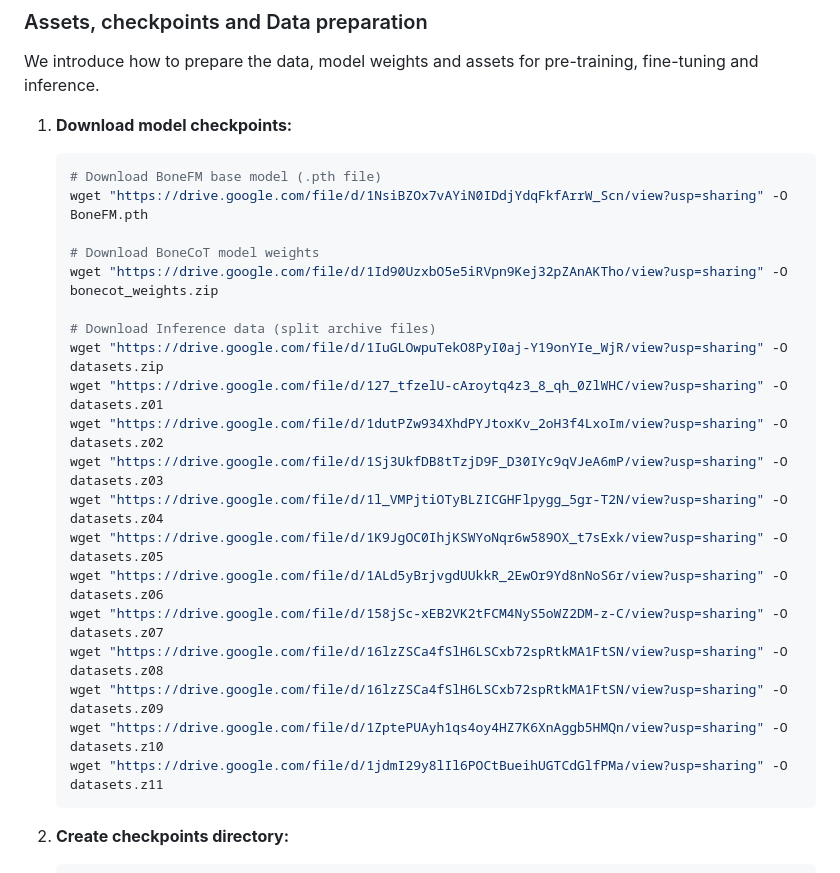
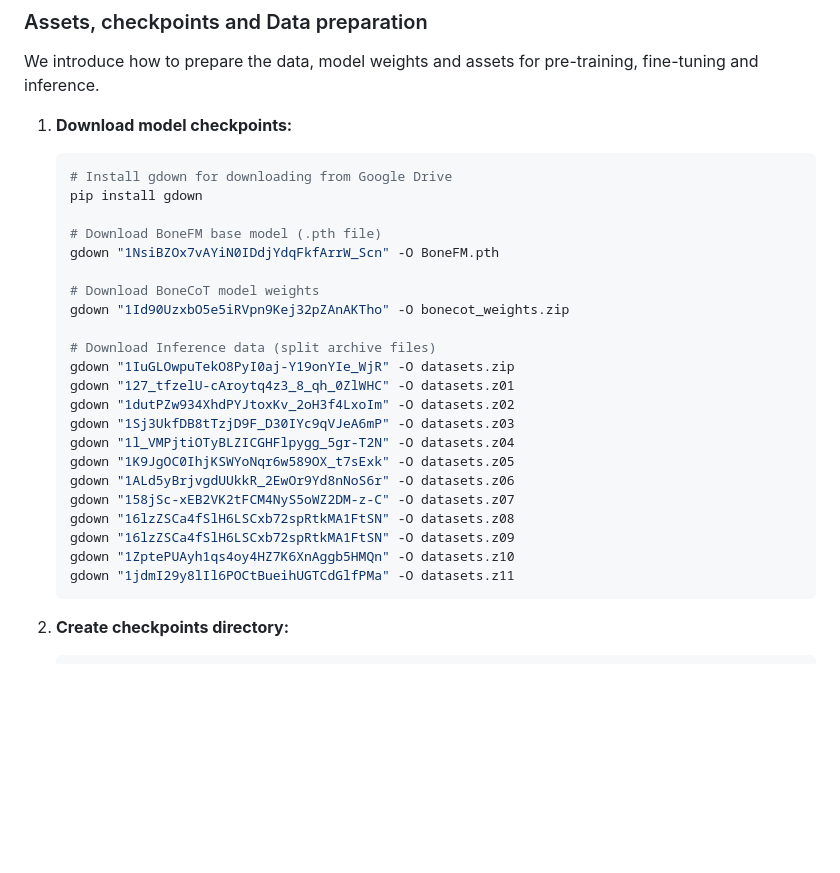
Before and after one commit to FrankZhangRp/BoneCoT, a Markdown page: README.md, the part around the change. GitHub-like rendering; blank space fills up the shorter version.

Commit message:
update download link

````diff
--- a/README.md
+++ b/README.md
@@ -105,25 +105,28 @@ We introduce how to prepare the data, model weights and assets for pre-training,
 1. **Download model checkpoints:**
 
     ```sh
+    # Install gdown for downloading from Google Drive
+    pip install gdown
+
     # Download BoneFM base model (.pth file)
-    wget "https://drive.google.com/file/d/1NsiBZOx7vAYiN0IDdjYdqFkfArrW_Scn/view?usp=sharing" -O BoneFM.pth
+    gdown "1NsiBZOx7vAYiN0IDdjYdqFkfArrW_Scn" -O BoneFM.pth
 
     # Download BoneCoT model weights
-    wget "https://drive.google.com/file/d/1Id90UzxbO5e5iRVpn9Kej32pZAnAKTho/view?usp=sharing" -O bonecot_weights.zip
+    gdown "1Id90UzxbO5e5iRVpn9Kej32pZAnAKTho" -O bonecot_weights.zip
 
     # Download Inference data (split archive files)
-    wget "https://drive.google.com/file/d/1IuGLOwpuTekO8PyI0aj-Y19onYIe_WjR/view?usp=sharing" -O datasets.zip
-    wget "https://drive.google.com/file/d/127_tfzelU-cAroytq4z3_8_qh_0ZlWHC/view?usp=sharing" -O datasets.z01
-    wget "https://drive.google.com/file/d/1dutPZw934XhdPYJtoxKv_2oH3f4LxoIm/view?usp=sharing" -O datasets.z02
-    wget "https://drive.google.com/file/d/1Sj3UkfDB8tTzjD9F_D30IYc9qVJeA6mP/view?usp=sharing" -O datasets.z03
-    wget "https://drive.google.com/file/d/1l_VMPjtiOTyBLZICGHFlpygg_5gr-T2N/view?usp=sharing" -O datasets.z04
-    wget "https://drive.google.com/file/d/1K9JgOC0IhjKSWYoNqr6w589OX_t7sExk/view?usp=sharing" -O datasets.z05
-    wget "https://drive.google.com/file/d/1ALd5yBrjvgdUUkkR_2EwOr9Yd8nNoS6r/view?usp=sharing" -O datasets.z06
-    wget "https://drive.google.com/file/d/158jSc-xEB2VK2tFCM4NyS5oWZ2DM-z-C/view?usp=sharing" -O datasets.z07
-    wget "https://drive.google.com/file/d/16lzZSCa4fSlH6LSCxb72spRtkMA1FtSN/view?usp=sharing" -O datasets.z08
-    wget "https://drive.google.com/file/d/16lzZSCa4fSlH6LSCxb72spRtkMA1FtSN/view?usp=sharing" -O datasets.z09
-    wget "https://drive.google.com/file/d/1ZptePUAyh1qs4oy4HZ7K6XnAggb5HMQn/view?usp=sharing" -O datasets.z10
-    wget "https://drive.google.com/file/d/1jdmI29y8lIl6POCtBueihUGTCdGlfPMa/view?usp=sharing" -O datasets.z11
+    gdown "1IuGLOwpuTekO8PyI0aj-Y19onYIe_WjR" -O datasets.zip
+    gdown "127_tfzelU-cAroytq4z3_8_qh_0ZlWHC" -O datasets.z01
+    gdown "1dutPZw934XhdPYJtoxKv_2oH3f4LxoIm" -O datasets.z02
+    gdown "1Sj3UkfDB8tTzjD9F_D30IYc9qVJeA6mP" -O datasets.z03
+    gdown "1l_VMPjtiOTyBLZICGHFlpygg_5gr-T2N" -O datasets.z04
+    gdown "1K9JgOC0IhjKSWYoNqr6w589OX_t7sExk" -O datasets.z05
+    gdown "1ALd5yBrjvgdUUkkR_2EwOr9Yd8nNoS6r" -O datasets.z06
+    gdown "158jSc-xEB2VK2tFCM4NyS5oWZ2DM-z-C" -O datasets.z07
+    gdown "16lzZSCa4fSlH6LSCxb72spRtkMA1FtSN" -O datasets.z08
+    gdown "16lzZSCa4fSlH6LSCxb72spRtkMA1FtSN" -O datasets.z09
+    gdown "1ZptePUAyh1qs4oy4HZ7K6XnAggb5HMQn" -O datasets.z10
+    gdown "1jdmI29y8lIl6POCtBueihUGTCdGlfPMa" -O datasets.z11
     ```
 
 2. **Create checkpoints directory:**
````
